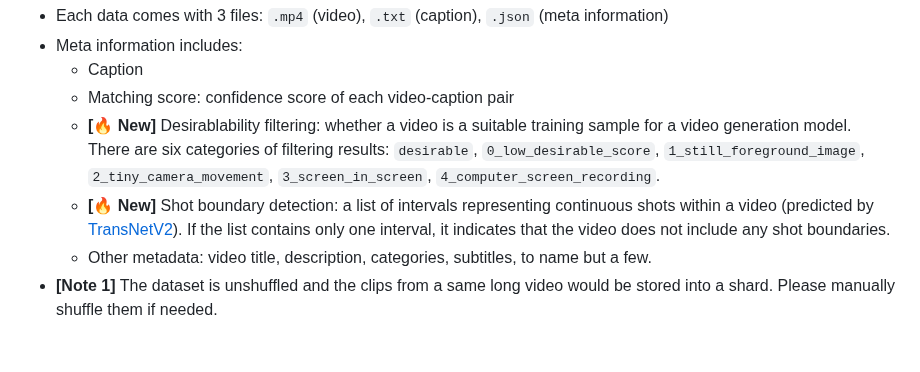
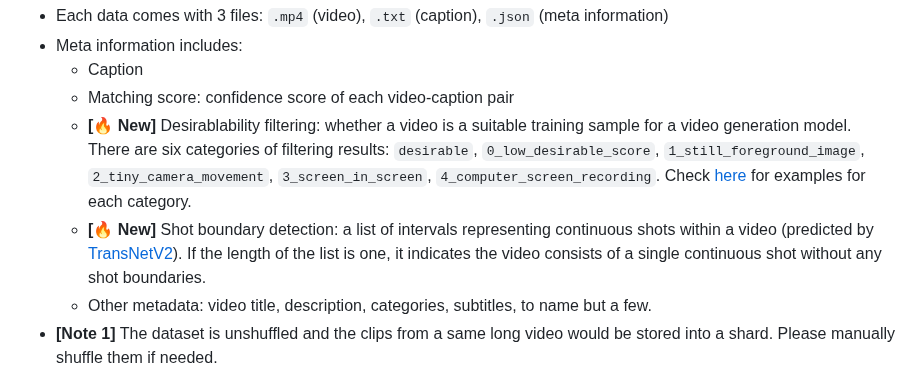
Before and after one commit to snap-research/Panda-70M, a Markdown page: dataset_dataloading/README.md, the part around the change. Drawn GitHub-style; blank space fills up the shorter version.

```diff
--- a/dataset_dataloading/README.md
+++ b/dataset_dataloading/README.md
@@ -94,8 +94,8 @@ output-folder
 - Meta information includes:
   - Caption
   - Matching score: confidence score of each video-caption pair
-  - **[🔥 New]** Desirablability filtering: whether a video is a suitable training sample for a video generation model. There are six categories of filtering results: `desirable`, `0_low_desirable_score`, `1_still_foreground_image`, `2_tiny_camera_movement`, `3_screen_in_screen`, `4_computer_screen_recording`.
-  - **[🔥 New]** Shot boundary detection: a list of intervals representing continuous shots within a video (predicted by [TransNetV2](https://github.com/soCzech/TransNetV2)). If the list contains only one interval, it indicates that the video does not include any shot boundaries.
+  - **[🔥 New]** Desirablability filtering: whether a video is a suitable training sample for a video generation model. There are six categories of filtering results: `desirable`, `0_low_desirable_score`, `1_still_foreground_image`, `2_tiny_camera_movement`, `3_screen_in_screen`, `4_computer_screen_recording`. Check [here](https://github.com/snap-research/Panda-70M?tab=readme-ov-file#-updates-oct-2024) for examples for each category.
+  - **[🔥 New]** Shot boundary detection: a list of intervals representing continuous shots within a video (predicted by [TransNetV2](https://github.com/soCzech/TransNetV2)). If the length of the list is one, it indicates the video consists of a single continuous shot without any shot boundaries.
   - Other metadata: video title, description, categories, subtitles, to name but a few.
 - **[Note 1]** The dataset is unshuffled and the clips from a same long video would be stored into a shard. Please manually shuffle them if needed.
 - **[Note 2]** The videos are resized into 360 px height. You can change `download_size` in the [config](./video2dataset/video2dataset/configs/panda70m.yaml) file to get different video resolutions.
```
